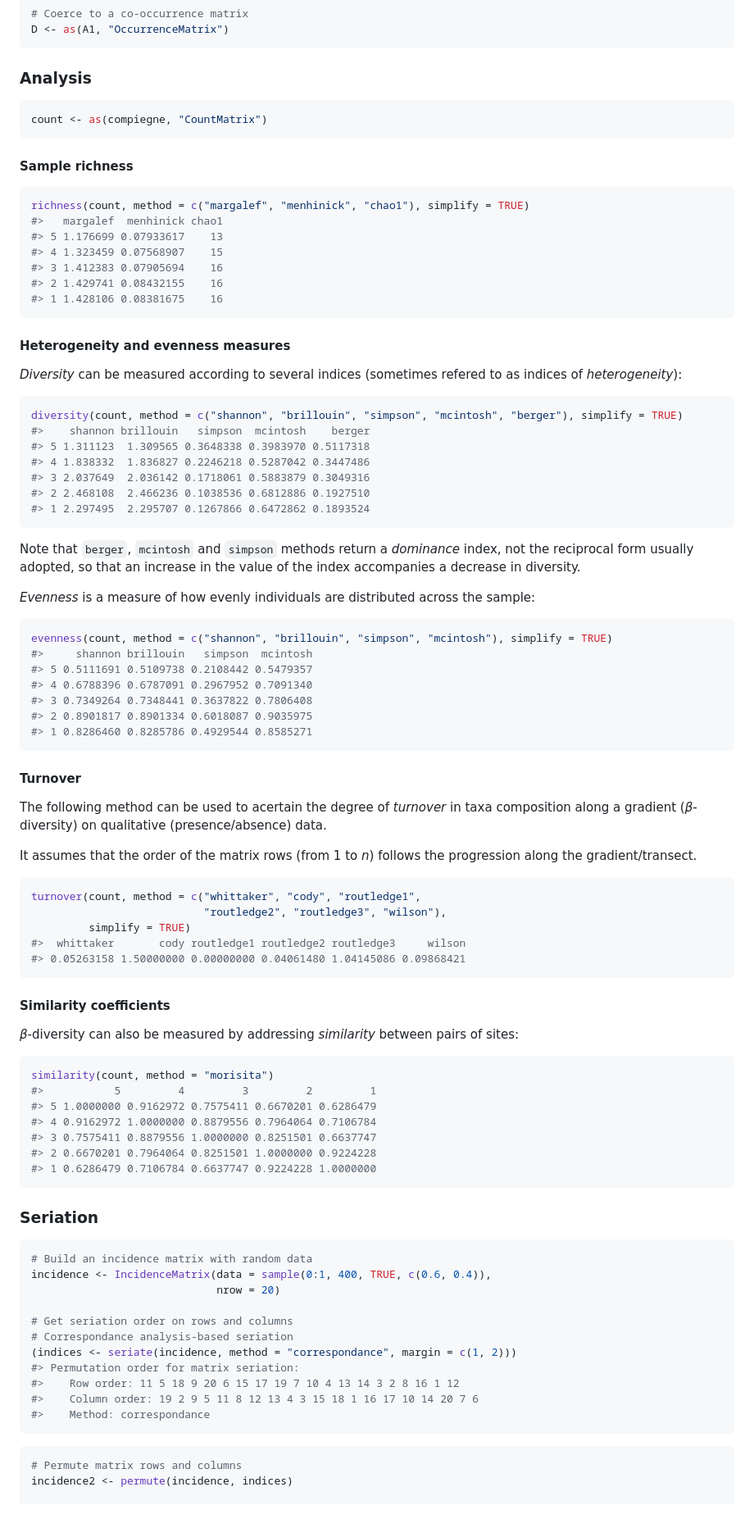
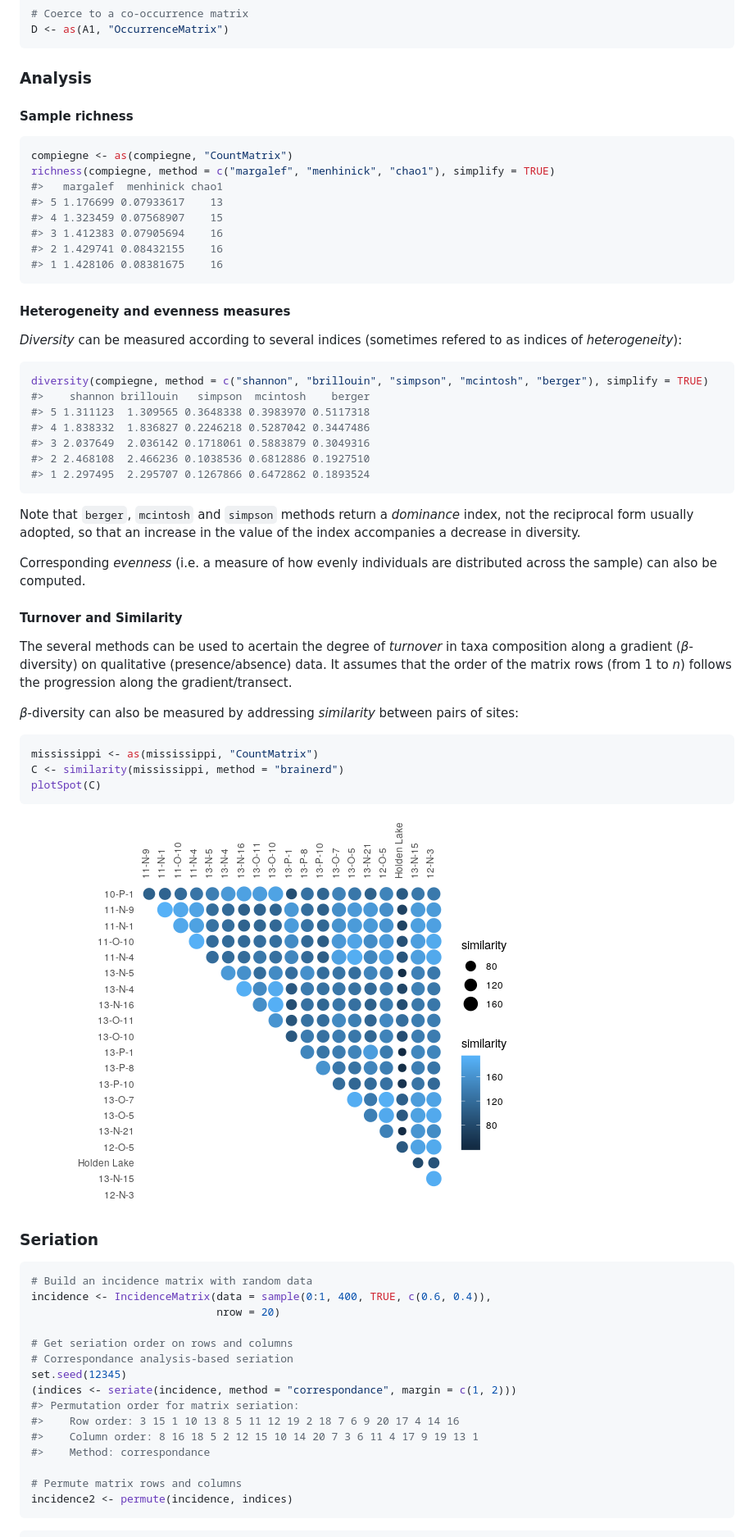
Before and after one commit to tesselle/tabula, a Markdown page: README.md, the part around one of its changes. Shown at 82% size. Drawn GitHub-style; pictures changed too: man/figures/README-similarity-brainerd-1.png (added); blank space fills up the shorter version.

````diff
--- a/README.md
+++ b/README.md
@@ -83,14 +84,11 @@ D <- as(A1, "OccurrenceMatrix")
 
 ### Analysis
 
-``` r
-count <- as(compiegne, "CountMatrix")
-```
-
 #### Sample richness
 
 ``` r
-richness(count, method = c("margalef", "menhinick", "chao1"), simplify = TRUE)
+compiegne <- as(compiegne, "CountMatrix")
+richness(compiegne, method = c("margalef", "menhinick", "chao1"), simplify = TRUE)
 #>   margalef  menhinick chao1
 #> 5 1.176699 0.07933617    13
 #> 4 1.323459 0.07568907    15
@@ -104,7 +102,7 @@ richness(count, method = c("margalef", "menhinick", "chao1"), simplify = TRUE)
 *Diversity* can be measured according to several indices (sometimes refered to as indices of *heterogeneity*):
 
 ``` r
-diversity(count, method = c("shannon", "brillouin", "simpson", "mcintosh", "berger"), simplify = TRUE)
+diversity(compiegne, method = c("shannon", "brillouin", "simpson", "mcintosh", "berger"), simplify = TRUE)
 #>    shannon brillouin   simpson  mcintosh    berger
 #> 5 1.311123  1.309565 0.3648338 0.3983970 0.5117318
 #> 4 1.838332  1.836827 0.2246218 0.5287042 0.3447486
@@ -115,45 +113,21 @@ diversity(count, method = c("shannon", "brillouin", "simpson", "mcintosh", "berg
 
 Note that `berger`, `mcintosh` and `simpson` methods return a *dominance* index, not the reciprocal form usually adopted, so that an increase in the value of the index accompanies a decrease in diversity.
 
-*Evenness* is a measure of how evenly individuals are distributed across the sample:
+Corresponding *evenness* (i.e. a measure of how evenly individuals are distributed across the sample) can also be computed.
 
-``` r
-evenness(count, method = c("shannon", "brillouin", "simpson", "mcintosh"), simplify = TRUE)
-#>     shannon brillouin   simpson  mcintosh
-#> 5 0.5111691 0.5109738 0.2108442 0.5479357
-#> 4 0.6788396 0.6787091 0.2967952 0.7091340
-#> 3 0.7349264 0.7348441 0.3637822 0.7806408
-#> 2 0.8901817 0.8901334 0.6018087 0.9035975
-#> 1 0.8286460 0.8285786 0.4929544 0.8585271
-```
+#### Turnover and Similarity
 
-#### Turnover
-
-The following method can be used to acertain the degree of *turnover* in taxa composition along a gradient (*β*-diversity) on qualitative (presence/absence) data.
-
-It assumes that the order of the matrix rows (from 1 to *n*) follows the progression along the gradient/transect.
-
-``` r
-turnover(count, method = c("whittaker", "cody", "routledge1",
-                           "routledge2", "routledge3", "wilson"),
-         simplify = TRUE)
-#>  whittaker       cody routledge1 routledge2 routledge3     wilson
-#> 0.05263158 1.50000000 0.00000000 0.04061480 1.04145086 0.09868421
-```
-
-#### Similarity coefficients
+The several methods can be used to acertain the degree of *turnover* in taxa composition along a gradient (*β*-diversity) on qualitative (presence/absence) data. It assumes that the order of the matrix rows (from 1 to *n*) follows the progression along the gradient/transect.
 
 *β*-diversity can also be measured by addressing *similarity* between pairs of sites:
 
 ``` r
-similarity(count, method = "morisita")
-#>           5         4         3         2         1
-#> 5 1.0000000 0.9162972 0.7575411 0.6670201 0.6286479
-#> 4 0.9162972 1.0000000 0.8879556 0.7964064 0.7106784
-#> 3 0.7575411 0.8879556 1.0000000 0.8251501 0.6637747
-#> 2 0.6670201 0.7964064 0.8251501 1.0000000 0.9224228
-#> 1 0.6286479 0.7106784 0.6637747 0.9224228 1.0000000
+mississippi <- as(mississippi, "CountMatrix")
+C <- similarity(mississippi, method = "brainerd")
+plotSpot(C)
 ```
+
+![](man/figures/README-similarity-brainerd-1.png)
 
 ### Seriation
 
@@ -164,17 +138,18 @@ incidence <- IncidenceMatrix(data = sample(0:1, 400, TRUE, c(0.6, 0.4)),
 
 # Get seriation order on rows and columns
 # Correspondance analysis-based seriation
+set.seed(12345)
 (indices <- seriate(incidence, method = "correspondance", margin = c(1, 2)))
 #> Permutation order for matrix seriation:
-#>    Row order: 11 5 18 9 20 6 15 17 19 7 10 4 13 14 3 2 8 16 1 12
-#>    Column order: 19 2 9 5 11 8 12 13 4 3 15 18 1 16 17 10 14 20 7 6
+#>    Row order: 3 15 1 10 13 8 5 11 12 19 2 18 7 6 9 20 17 4 14 16
+#>    Column order: 8 16 18 5 2 12 15 10 14 20 7 3 6 11 4 17 9 19 13 1
 #>    Method: correspondance
+
+# Permute matrix rows and columns
+incidence2 <- permute(incidence, indices)
 ```
 
 ``` r
-# Permute matrix rows and columns
-incidence2 <- permute(incidence, indices)
-
 # Plot matrix
 library(ggplot2)
 plotMatrix(incidence) +
````
Also changed, not shown: other parts of README.md (+4 -2 lines), man/figures/README-permute-incidence-plots-1.png, man/figures/README-seriograph-1.png, 2 other files.
